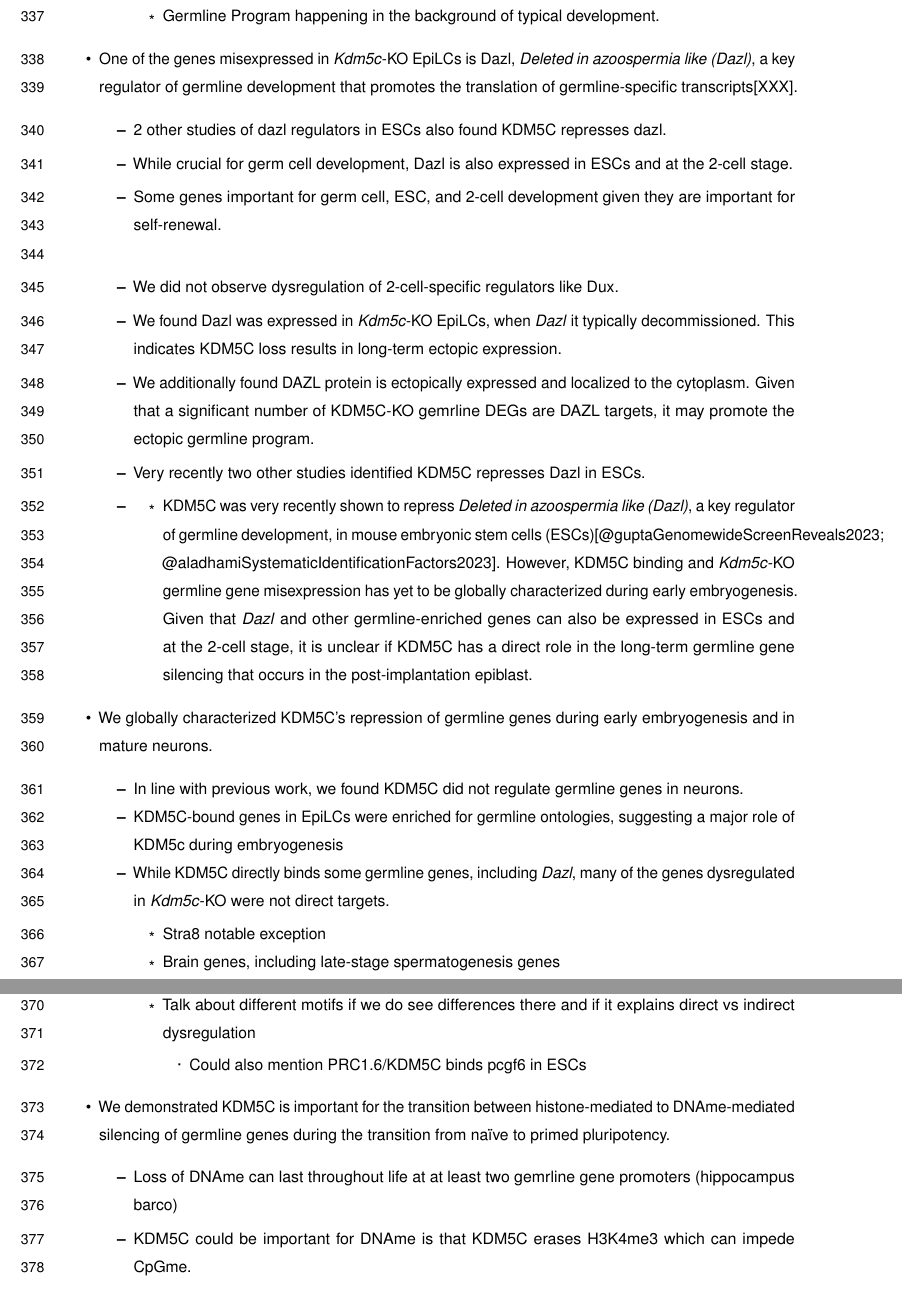
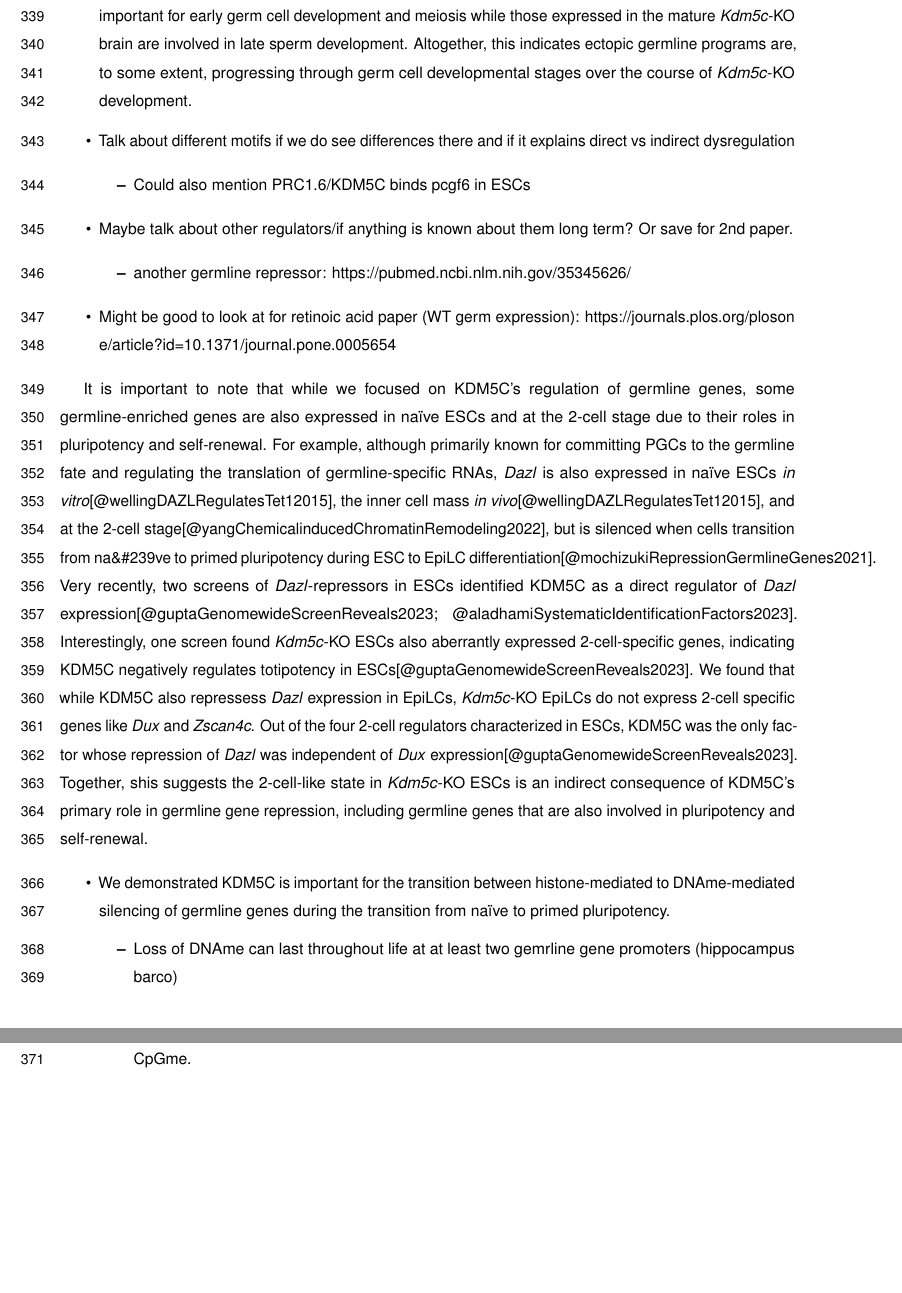
Before and after one commit to kbonefas/KDM5C_Germ_Mechanism, an R Markdown document (submission/manuscript.Rmd): two parts of pages 11 and 12 of 21, joined at a grey line, cut at the place of the change, the shorter picture padded with empty space. Rendered offline with R 4.5, knitr and Pandoc, then LaTeX, with nearby package versions; the code chunks are not run, so their results and figures are left out; a font, style sheet, LaTeX package, included part or bibliography that could not be used is replaced or left out.

Commit message:
discussion draft

```diff
--- a/submission/manuscript.Rmd
+++ b/submission/manuscript.Rmd
@@ -194,3 +196,9 @@ We found this dysregulation in tissue identity likely begins during early emrbyo
 
+- Talk about different motifs if we do see differences there and if it explains direct vs indirect dysregulation
+	- Could also mention PRC1.6/KDM5C binds pcgf6 in ESCs
+- Maybe talk about other regulators/if anything is known about them long term? Or save for 2nd paper.
+	- another germline repressor: https://pubmed.ncbi.nlm.nih.gov/35345626/
+- Might be good to look at for retinoic acid paper (WT germ expression): https://journals.plos.org/plosone/article?id=10.1371/journal.pone.0005654
 
+It is important to note that while we focused on KDM5C's regulation of germline genes, some germline-enriched genes are also expressed in na&#239;ve ESCs and at the 2-cell stage due to their roles in pluripotency and self-renewal. For example, although primarily known for committing PGCs to the germline fate and regulating the translation of germline-specific RNAs, _Dazl_ is also expressed in na&#239;ve ESCs _in vitro_[@wellingDAZLRegulatesTet12015], the inner cell mass _in vivo_[@wellingDAZLRegulatesTet12015], and at the 2-cell stage[@yangChemicalinducedChromatinRemodeling2022], but is silenced when cells transition from na&#239ve to primed pluripotency during ESC to EpiLC differentiation[@mochizukiRepressionGermlineGenes2021]. Very recently, two screens of _Dazl_-repressors in ESCs identified KDM5C as a direct regulator of _Dazl_ expression[@guptaGenomewideScreenReveals2023; @aladhamiSystematicIdentificationFactors2023]. Interestingly, one screen found _Kdm5c_-KO ESCs also aberrantly expressed 2-cell-specific genes, indicating KDM5C negatively regulates totipotency in ESCs[@guptaGenomewideScreenReveals2023]. We found that while KDM5C also repressess _Dazl_ expression in EpiLCs, _Kdm5c_-KO EpiLCs do not express 2-cell specific genes like _Dux_ and _Zscan4c_. Out of the four 2-cell regulators characterized in ESCs, KDM5C was the only factor whose repression of _Dazl_ was independent of _Dux_ expression[@guptaGenomewideScreenReveals2023]. Together, shis suggests the 2-cell-like state in _Kdm5c_-KO ESCs is an indirect consequence of KDM5C's primary role in germline gene repression, including germline genes that are also involved in pluripotency and self-renewal.
 
@@ -216,20 +204,0 @@ dysregulation of tissue identity
-		- Germline Program happening in the background of typical development.
-
-- One of the genes misexpressed in _Kdm5c_-KO EpiLCs is Dazl, _Deleted in azoospermia like (Dazl)_, a key regulator of germline development that promotes the translation of germline-specific transcripts[XXX].
-	- 2 other studies of dazl regulators in ESCs also found KDM5C represses dazl.
-	- While crucial for germ cell development, Dazl is also expressed in ESCs and at the 2-cell stage.
-	- Some genes important for germ cell, ESC, and 2-cell development given they are important for self-renewal.
-	- We did not observe dysregulation of 2-cell-specific regulators like Dux.
-	- We found Dazl was expressed in _Kdm5c_-KO EpiLCs, when _Dazl_ it typically decommissioned. This indicates KDM5C loss results in long-term ectopic expression.
-	- We additionally found DAZL protein is ectopically expressed and localized to the cytoplasm. Given that a significant number of KDM5C-KO gemrline DEGs are DAZL targets, it may promote the ectopic germline program.
-
-
-	- Very recently two other studies identified KDM5C represses Dazl in ESCs.
-	- - KDM5C was very recently shown to repress _Deleted in azoospermia like (Dazl)_, a key regulator of germline development, in mouse embryonic stem cells (ESCs)[@guptaGenomewideScreenReveals2023; @aladhamiSystematicIdentificationFactors2023]. However, KDM5C binding and _Kdm5c_-KO germline gene misexpression has yet to be globally characterized during early embryogenesis. Given that _Dazl_ and other germline-enriched genes can also be expressed in ESCs and at the 2-cell stage, it is unclear if KDM5C has a direct role in the long-term germline gene silencing that occurs in the post-implantation epiblast.
-
-
-- We globally characterized KDM5C's repression of germline genes during early embryogenesis and in mature neurons.
-	- In line with previous work, we found KDM5C did not regulate germline genes in neurons.
-	- KDM5C-bound genes in EpiLCs were enriched for germline ontologies, suggesting a major role of KDM5c during embryogenesis
-	- While KDM5C directly binds some germline genes, including _Dazl_, many of the genes dysregulated in _Kdm5c_-KO were not direct targets.
-		- Stra8 notable exception
@@ -239,5 +205,3 @@ dysregulation of tissue identity
-		- Talk about different motifs if we do see differences there and if it explains direct vs indirect dysregulation
-			- Could also mention PRC1.6/KDM5C binds pcgf6 in ESCs
 
 
 
```
Also changed, not shown: submission/manuscript.Rmd (45 more changed lines).
